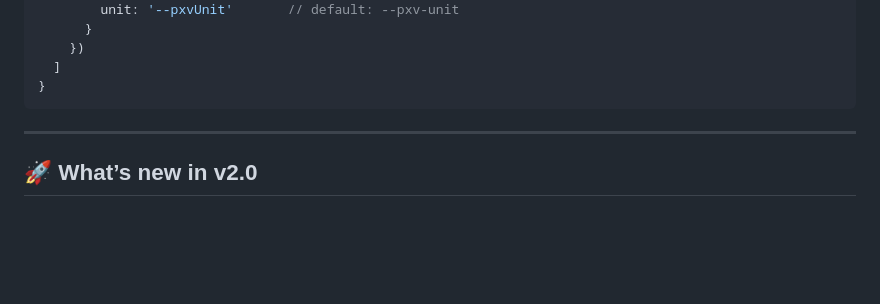
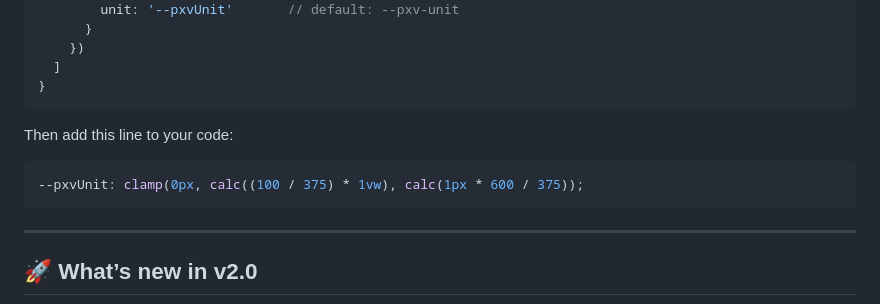
Before and after one commit to kni-labs/postcss-pxv, a Markdown page: README.md, the part around the change. Rendered like a GitHub page; blank space fills up the shorter version.

````diff
--- a/README.md
+++ b/README.md
@@ -74,6 +74,10 @@ module.exports = {
   ]
 }
 ```
+Then add this line to your code:
+``` scss
+--pxvUnit: clamp(0px, calc((100 / 375) * 1vw), calc(1px * 600 / 375));
+```
 
 ---
 
````
